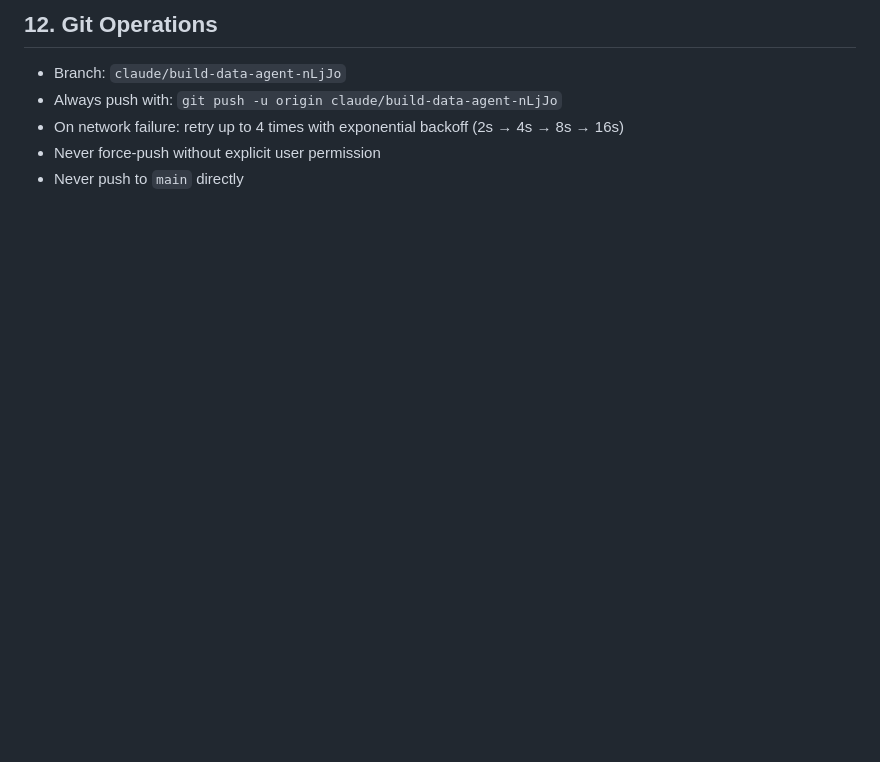
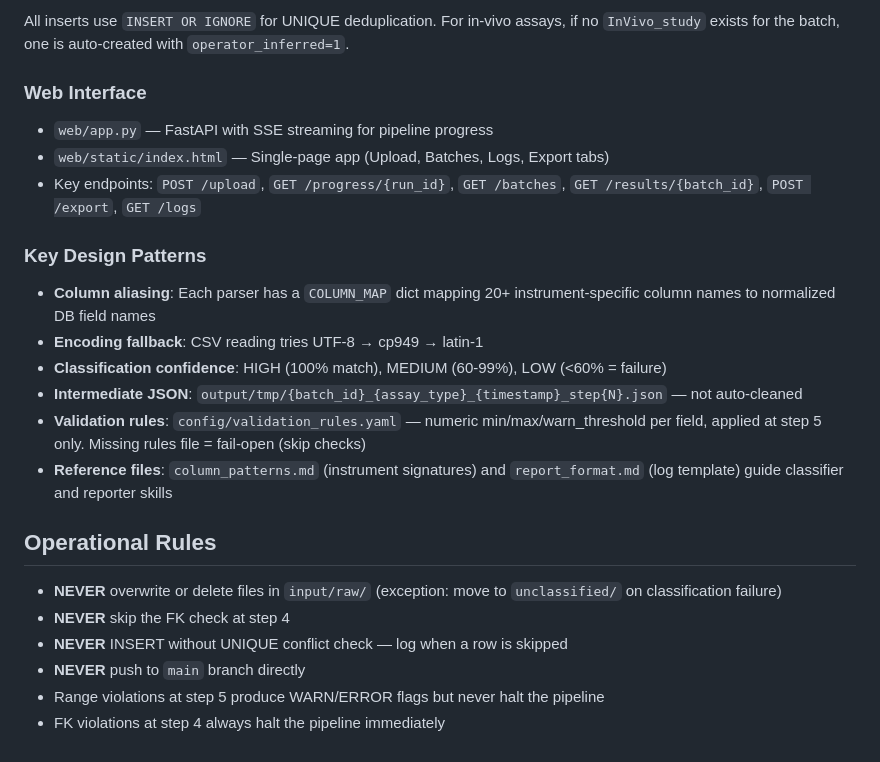
Before and after one commit to parkjoo000/LNP, a Markdown page: CLAUDE.md, the part around one of its changes. Rendered like a GitHub page; blank space fills up the shorter version.

```diff
--- a/CLAUDE.md
+++ b/CLAUDE.md
@@ -160,8 +70,26 @@ All skill definitions live under `.claude/skills/`:
 
-## 12. Git Operations
+All inserts use `INSERT OR IGNORE` for UNIQUE deduplication. For in-vivo assays, if no `InVivo_study` exists for the batch, one is auto-created with `operator_inferred=1`.
 
-- Branch: `claude/build-data-agent-nLjJo`
-- Always push with: `git push -u origin claude/build-data-agent-nLjJo`
-- On network failure: retry up to 4 times with exponential backoff (2s → 4s → 8s → 16s)
-- Never force-push without explicit user permission
-- Never push to `main` directly
+### Web Interface
+
+- `web/app.py` — FastAPI with SSE streaming for pipeline progress
+- `web/static/index.html` — Single-page app (Upload, Batches, Logs, Export tabs)
+- Key endpoints: `POST /upload`, `GET /progress/{run_id}`, `GET /batches`, `GET /results/{batch_id}`, `POST /export`, `GET /logs`
+
+### Key Design Patterns
+
+- **Column aliasing**: Each parser has a `COLUMN_MAP` dict mapping 20+ instrument-specific column names to normalized DB field names
+- **Encoding fallback**: CSV reading tries UTF-8 → cp949 → latin-1
+- **Classification confidence**: HIGH (100% match), MEDIUM (60-99%), LOW (<60% = failure)
+- **Intermediate JSON**: `output/tmp/{batch_id}_{assay_type}_{timestamp}_step{N}.json` — not auto-cleaned
+- **Validation rules**: `config/validation_rules.yaml` — numeric min/max/warn_threshold per field, applied at step 5 only. Missing rules file = fail-open (skip checks)
+- **Reference files**: `column_patterns.md` (instrument signatures) and `report_format.md` (log template) guide classifier and reporter skills
+
+## Operational Rules
+
+- **NEVER** overwrite or delete files in `input/raw/` (exception: move to `unclassified/` on classification failure)
+- **NEVER** skip the FK check at step 4
+- **NEVER** INSERT without UNIQUE conflict check — log when a row is skipped
+- **NEVER** push to `main` branch directly
+- Range violations at step 5 produce WARN/ERROR flags but never halt the pipeline
+- FK violations at step 4 always halt the pipeline immediately
```
Also changed, not shown: other parts of CLAUDE.md (+43 -133 lines).
